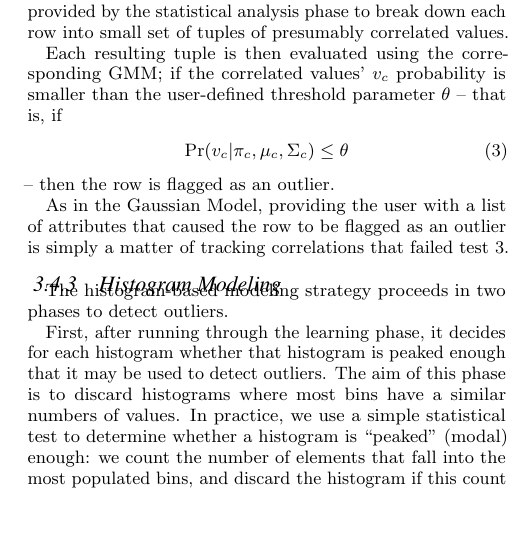
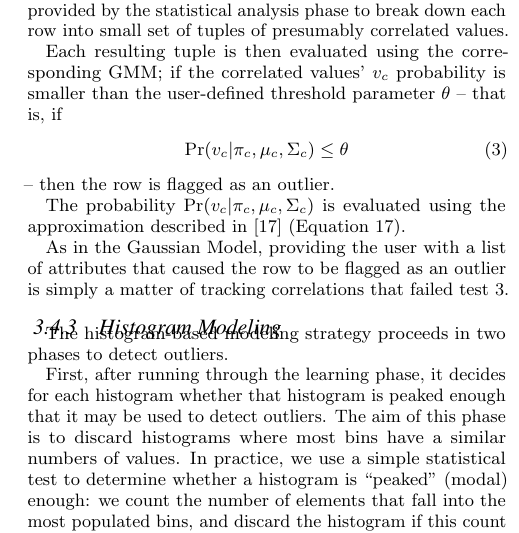
Before and after one commit to cpitclaudel/dBoost, a LaTeX document (paper/paper.tex, which reads paper/outlier-detection.tex): part of one column of page 5 of 10, cut so that both start at the same text, the shorter picture padded with empty space. Compiled offline with pdfLaTeX.

Commit message:
Added detail on outlier detection for GMMs

```diff
--- a/paper/outlier-detection.tex
+++ b/paper/outlier-detection.tex
@@ -25,6 +25,8 @@ Each resulting tuple is then evaluated using the corresponding GMM; if the corre
 \end{align}
  -- then the row is flagged as an outlier.
 
+The probability $\Pr(v_c | \pi_c, \mu_c, \Sigma_c)$ is evaluated using the approximation described in~\cite{Roberts1999} (Equation 17).
+
 As in the Gaussian Model, providing the user with a list of attributes that caused the row to be flagged as an outlier is simply a matter of tracking correlations that failed test~\ref{eqn:mixture-outlier}.
 
 \subsubsection{Histogram Modeling}
```
